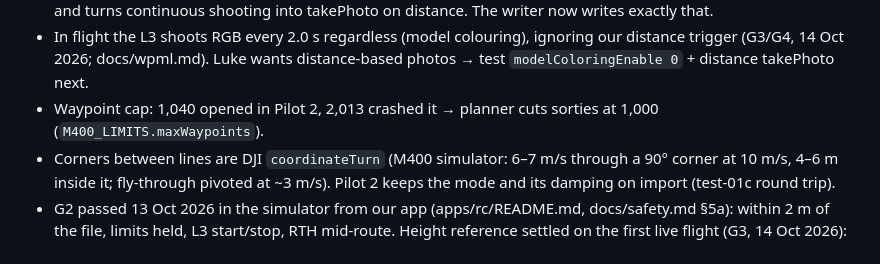
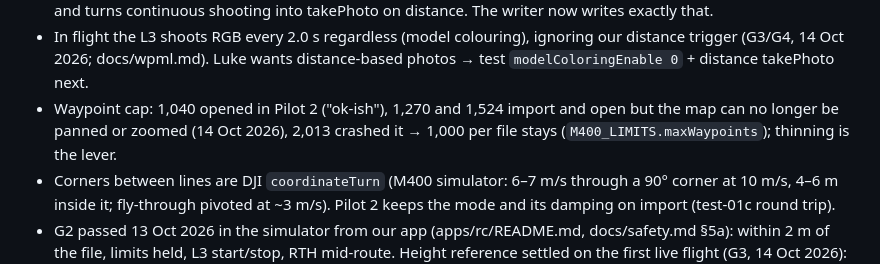
Before and after one commit to dillylama/DJI-Flight-planning, a Markdown page: CLAUDE.md, the part around the change. GitHub-like rendering.

```diff
--- a/CLAUDE.md
+++ b/CLAUDE.md
@@ -112,7 +112,8 @@ DEM clip (AOI + buffer), offline basemap tiles.
   and turns continuous shooting into takePhoto on distance. The writer now writes exactly that.
 - In flight the L3 shoots RGB every 2.0 s regardless (model colouring), ignoring our distance trigger (G3/G4, 14 Oct
   2026; docs/wpml.md). Luke wants distance-based photos → test `modelColoringEnable 0` + distance takePhoto next.
-- Waypoint cap: 1,040 opened in Pilot 2, 2,013 crashed it → planner cuts sorties at 1,000 (`M400_LIMITS.maxWaypoints`).
+- Waypoint cap: 1,040 opened in Pilot 2 ("ok-ish"), 1,270 and 1,524 import and open but the map can no longer be panned
+  or zoomed (14 Oct 2026), 2,013 crashed it → 1,000 per file stays (`M400_LIMITS.maxWaypoints`); thinning is the lever.
 - Corners between lines are DJI `coordinateTurn` (M400 simulator: 6–7 m/s through a 90° corner at 10 m/s, 4–6 m
   inside it; fly-through pivoted at ~3 m/s). Pilot 2 keeps the mode and its damping on import (test-01c round trip).
 - G2 passed 13 Oct 2026 in the simulator from our app (apps/rc/README.md, docs/safety.md §5a): within 2 m of
```
Also changed, not shown: docs/wpml.md (+2 -0 lines).
